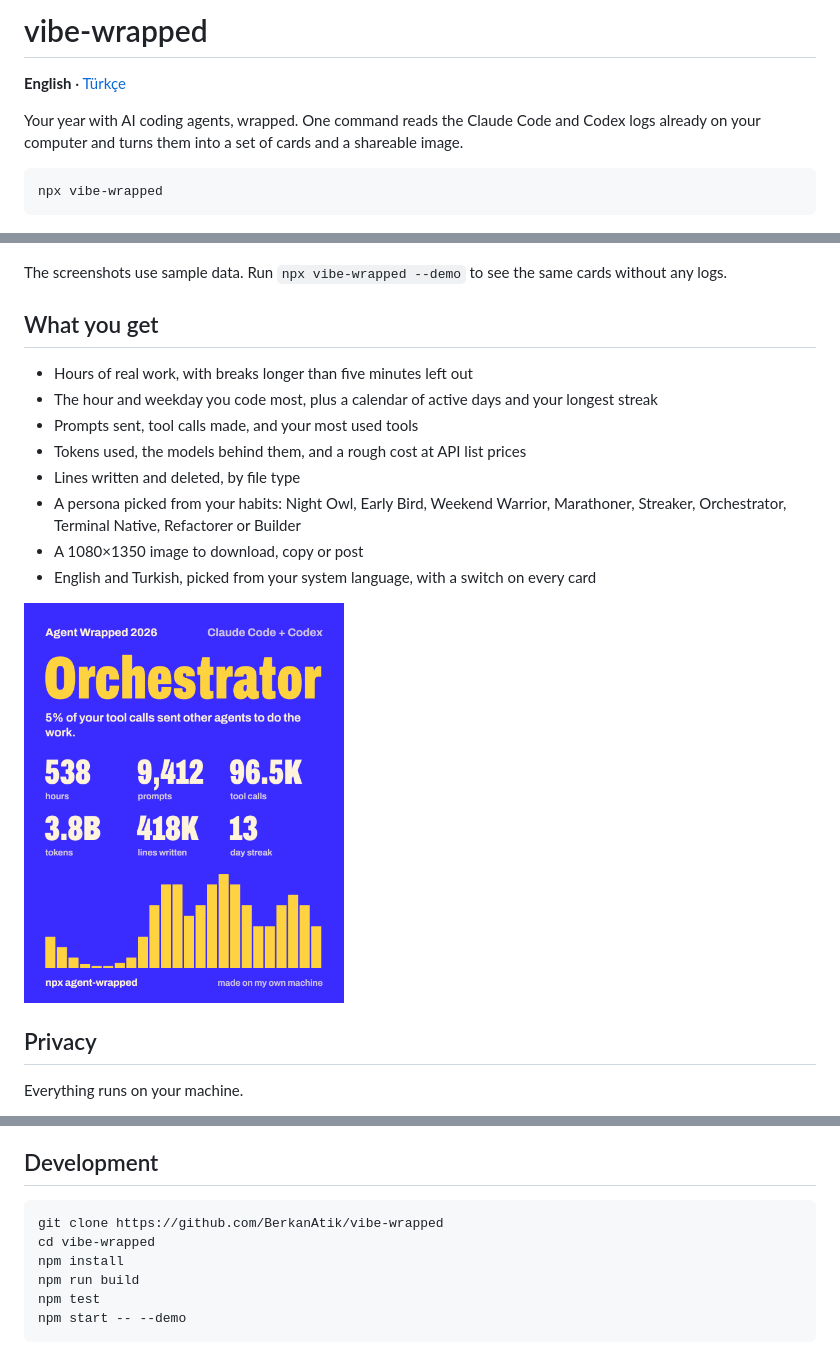
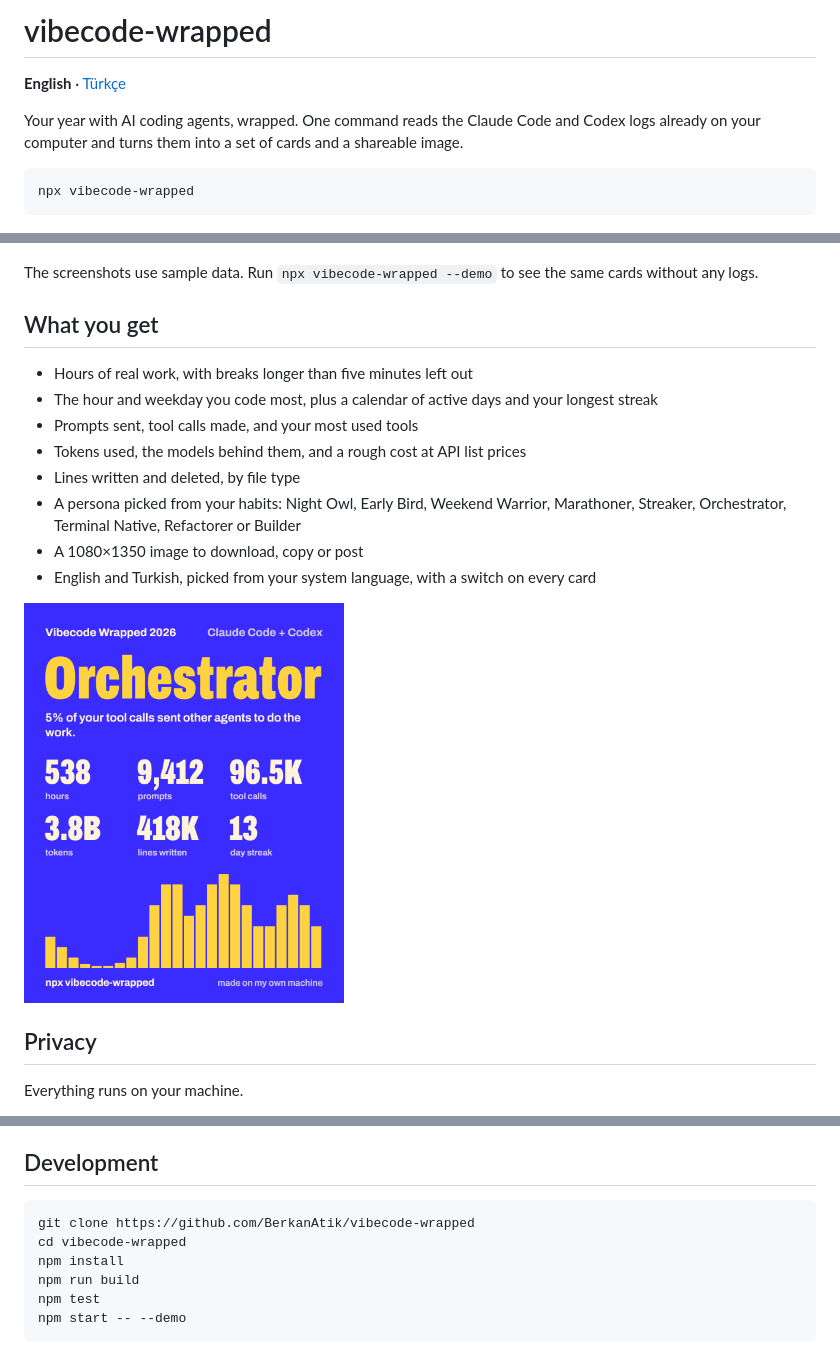
Before and after one commit to BerkanAtik/vibecode-wrapped, a Markdown page: README.md, 3 parts joined by grey strips. Drawn GitHub-style; pictures changed too: docs/share-card.png.

````diff
--- a/README.md
+++ b/README.md
@@ -1,11 +1,11 @@
-# vibe-wrapped
+# vibecode-wrapped
 
 **English** · [Türkçe](README.tr.md)
 
 Your year with AI coding agents, wrapped. One command reads the Claude Code and Codex logs already on your computer and turns them into a set of cards and a shareable image.
 
 ```bash
-npx vibe-wrapped
+npx vibecode-wrapped
 ```
 
 <p>
@@ -15,7 +15,7 @@ npx vibe-wrapped
   <img src="docs/card-persona.png" width="24%" alt="Card: your coding persona">
 </p>
 
-The screenshots use sample data. Run `npx vibe-wrapped --demo` to see the same cards without any logs.
+The screenshots use sample data. Run `npx vibecode-wrapped --demo` to see the same cards without any logs.
 
 ## What you get
 
@@ -73,8 +73,8 @@ The wrap covers what is still on disk. Claude Code removes old transcripts after
 ## Development
 
 ```bash
-git clone https://github.com/BerkanAtik/vibe-wrapped
-cd vibe-wrapped
+git clone https://github.com/BerkanAtik/vibecode-wrapped
+cd vibecode-wrapped
 npm install
 npm run build
 npm test
````
Also changed, not shown: README.tr.md (+5 -5 lines), 5 other files.
